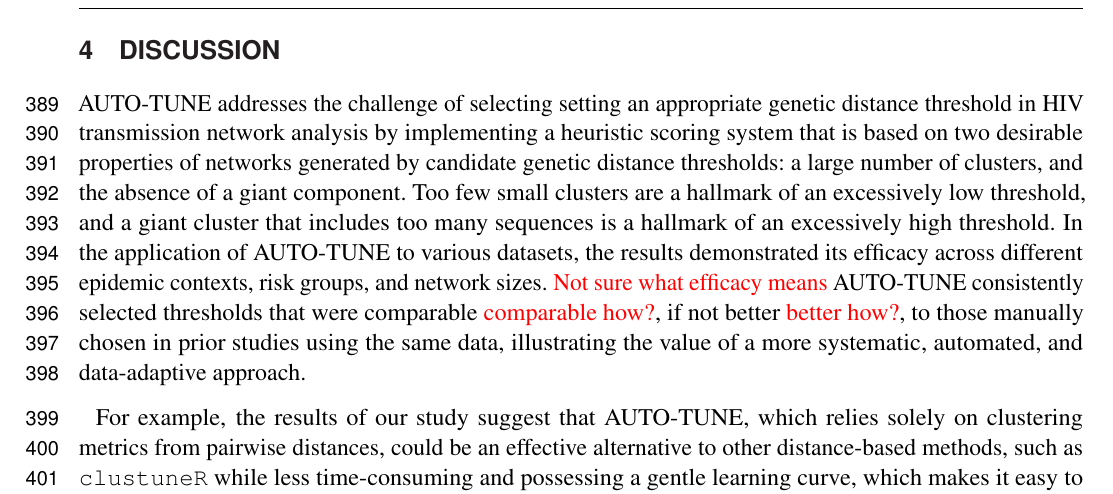
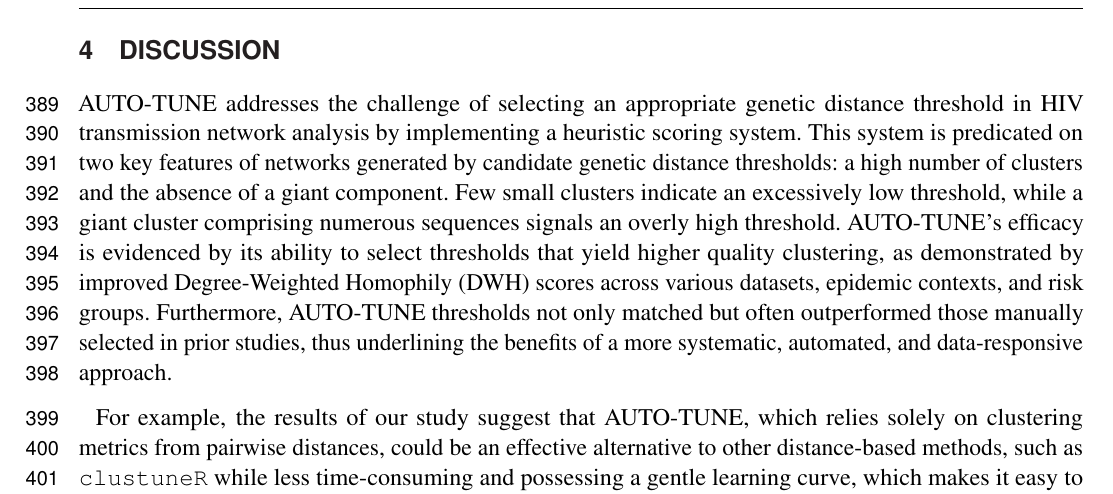
Before and after one commit to veg/autotune-paper, a LaTeX document (frontiers.tex): part of page 11 of 20, cut so that both start at the same text. Compiled offline with pdfLaTeX.

Commit message:
sweaver edit

```diff
--- a/frontiers.tex
+++ b/frontiers.tex
@@ -662,19 +662,19 @@ particular dataset.
 
 \section{Discussion}
 
-AUTO-TUNE addresses the challenge of selecting setting an appropriate genetic
-distance threshold in HIV transmission network analysis by implementing a
-heuristic scoring system that is based on two desirable properties of networks
-generated by candidate genetic distance thresholds: a large number of clusters,
-and the absence of a giant component. Too few small clusters are a hallmark of
-an excessively low threshold, and a giant cluster that includes too many
-sequences is a hallmark of an excessively high threshold. In the application of
-AUTO-TUNE to various datasets, the results demonstrated its efficacy across
-different epidemic contexts, risk groups, and network sizes. \TODO{Not sure
-	what efficacy means} AUTO-TUNE consistently selected thresholds that were
-comparable \TODO{comparable how?}, if not better \TODO{better how?}, to those
-manually chosen in prior studies using the same data, illustrating the value of
-a more systematic, automated, and data-adaptive approach.
+AUTO-TUNE addresses the challenge of selecting an appropriate genetic distance
+threshold in HIV transmission network analysis by implementing a heuristic
+scoring system. This system is predicated on two key features of networks
+generated by candidate genetic distance thresholds: a high number of clusters
+and the absence of a giant component. Few small clusters indicate an excessively
+low threshold, while a giant cluster comprising numerous sequences signals an
+overly high threshold. AUTO-TUNE's efficacy is evidenced by its ability to
+select thresholds that yield higher quality clustering, as demonstrated by
+improved Degree-Weighted Homophily (DWH) scores across various datasets,
+epidemic contexts, and risk groups. Furthermore, AUTO-TUNE thresholds not only
+matched but often outperformed those manually selected in prior studies, thus
+underlining the benefits of a more systematic, automated, and data-responsive
+approach.
 
 For example, the results of our study suggest that AUTO-TUNE, which relies
 solely on clustering metrics from pairwise distances, could be an effective
```
